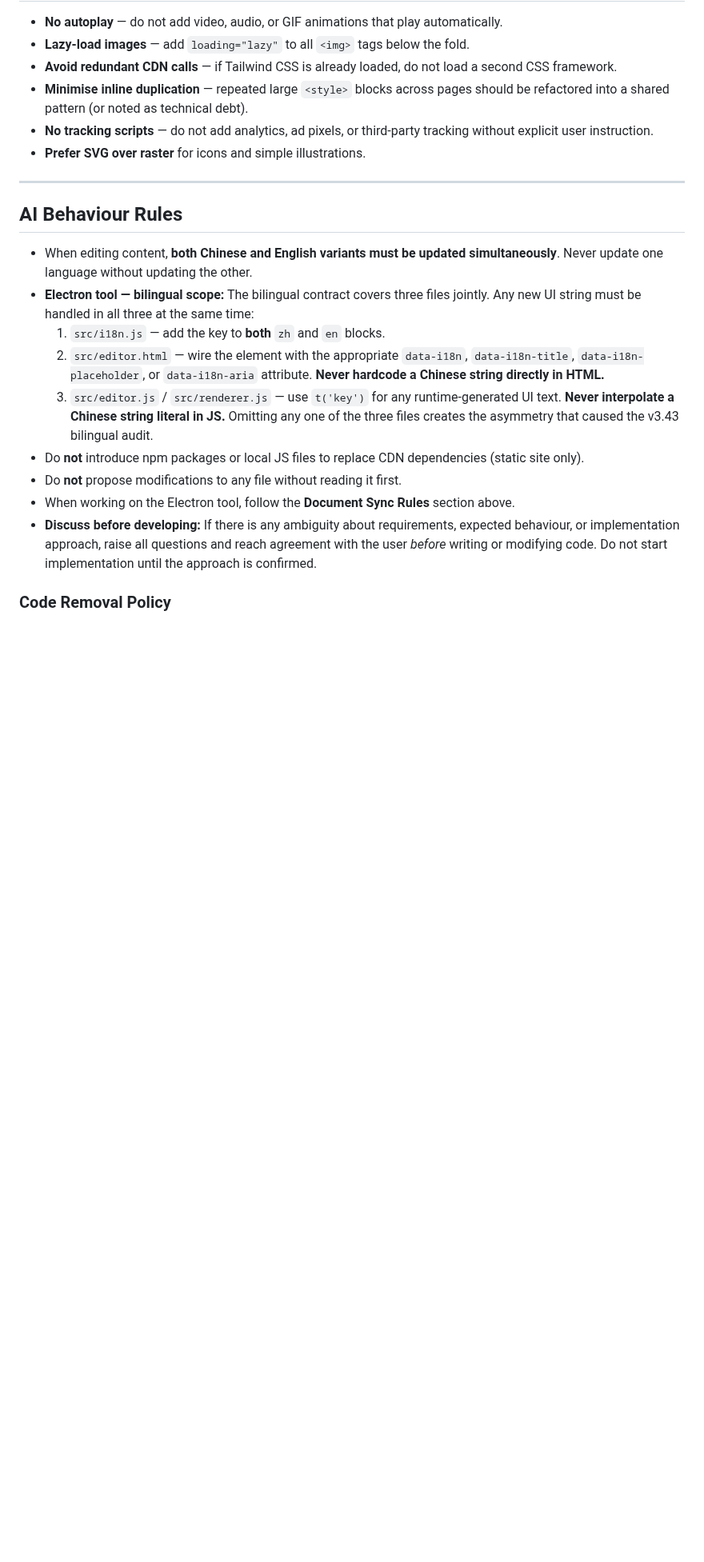
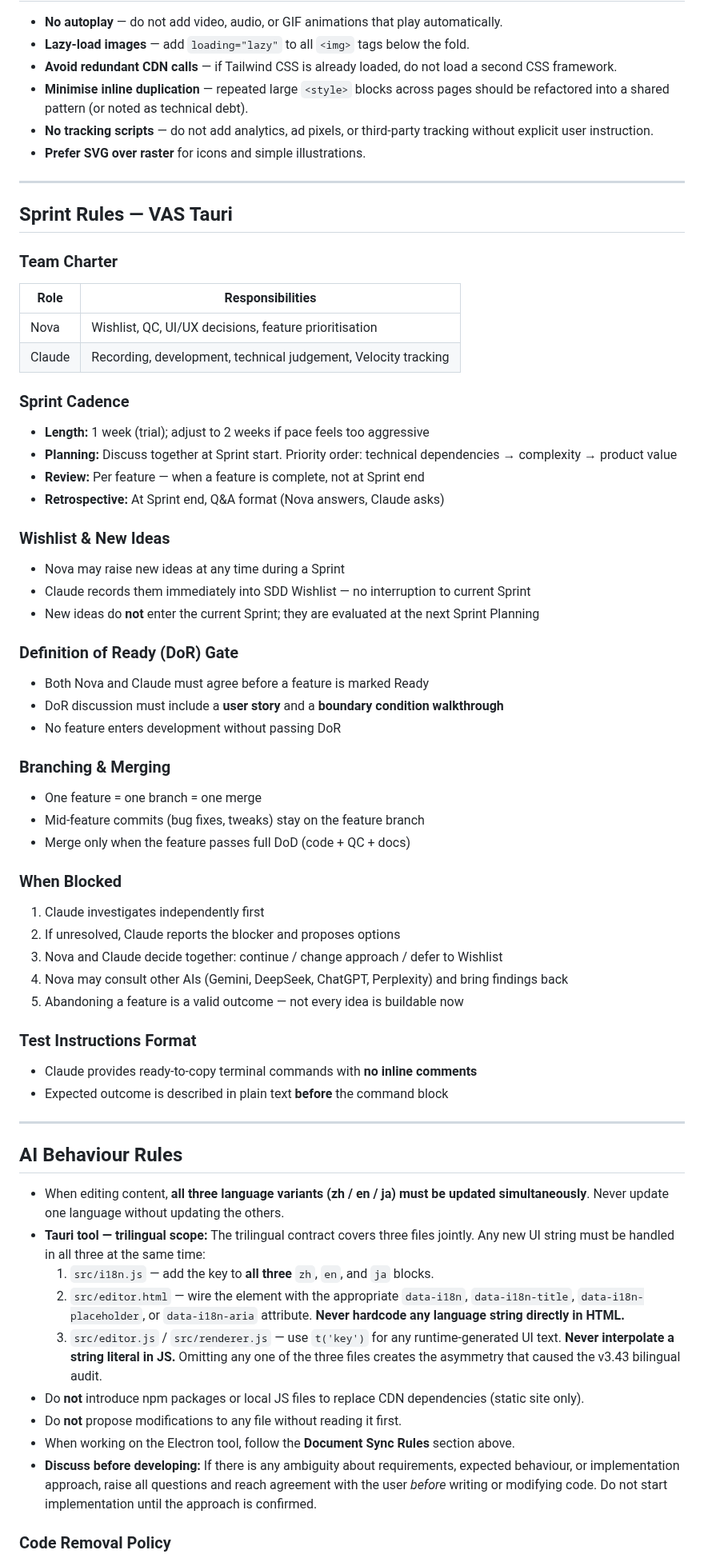
Before and after one commit to TB1982/pm, a Markdown page: CLAUDE.md, the part around one of its changes. Shown at 80% size. Drawn GitHub-style; blank space fills up the shorter version.

Commit message:
docs: 建立 Tauri Sprint 團隊章程，更新 DoR/DoD/Sprint 規則與三語範疇

```diff
--- a/CLAUDE.md
+++ b/CLAUDE.md
@@ -452,13 +453,56 @@ document.documentElement.lang = isEnglish ? 'en' : 'zh-Hant';
 
 ---
 
+## Sprint Rules — VAS Tauri
+
+### Team Charter
+
+| Role | Responsibilities |
+|------|-----------------|
+| Nova | Wishlist, QC, UI/UX decisions, feature prioritisation |
+| Claude | Recording, development, technical judgement, Velocity tracking |
+
+### Sprint Cadence
+- **Length:** 1 week (trial); adjust to 2 weeks if pace feels too aggressive
+- **Planning:** Discuss together at Sprint start. Priority order: technical dependencies → complexity → product value
+- **Review:** Per feature — when a feature is complete, not at Sprint end
+- **Retrospective:** At Sprint end, Q&A format (Nova answers, Claude asks)
+
+### Wishlist & New Ideas
+- Nova may raise new ideas at any time during a Sprint
+- Claude records them immediately into SDD Wishlist — no interruption to current Sprint
+- New ideas do **not** enter the current Sprint; they are evaluated at the next Sprint Planning
+
+### Definition of Ready (DoR) Gate
+- Both Nova and Claude must agree before a feature is marked Ready
+- DoR discussion must include a **user story** and a **boundary condition walkthrough**
+- No feature enters development without passing DoR
+
+### Branching & Merging
+- One feature = one branch = one merge
+- Mid-feature commits (bug fixes, tweaks) stay on the feature branch
+- Merge only when the feature passes full DoD (code + QC + docs)
+
+### When Blocked
+1. Claude investigates independently first
+2. If unresolved, Claude reports the blocker and proposes options
+3. Nova and Claude decide together: continue / change approach / defer to Wishlist
+4. Nova may consult other AIs (Gemini, DeepSeek, ChatGPT, Perplexity) and bring findings back
+5. Abandoning a feature is a valid outcome — not every idea is buildable now
+
+### Test Instructions Format
+- Claude provides ready-to-copy terminal commands with **no inline comments**
+- Expected outcome is described in plain text **before** the command block
+
+---
+
 ## AI Behaviour Rules
 
-- When editing content, **both Chinese and English variants must be updated simultaneously**. Never update one language without updating the other.
-- **Electron tool — bilingual scope:** The bilingual contract covers three files jointly. Any new UI string must be handled in all three at the same time:
-  1. `src/i18n.js` — add the key to **both** `zh` and `en` blocks.
-  2. `src/editor.html` — wire the element with the appropriate `data-i18n`, `data-i18n-title`, `data-i18n-placeholder`, or `data-i18n-aria` attribute. **Never hardcode a Chinese string directly in HTML.**
-  3. `src/editor.js` / `src/renderer.js` — use `t('key')` for any runtime-generated UI text. **Never interpolate a Chinese string literal in JS.**
+- When editing content, **all three language variants (zh / en / ja) must be updated simultaneously**. Never update one language without updating the others.
+- **Tauri tool — trilingual scope:** The trilingual contract covers three files jointly. Any new UI string must be handled in all three at the same time:
+  1. `src/i18n.js` — add the key to **all three** `zh`, `en`, and `ja` blocks.
+  2. `src/editor.html` — wire the element with the appropriate `data-i18n`, `data-i18n-title`, `data-i18n-placeholder`, or `data-i18n-aria` attribute. **Never hardcode any language string directly in HTML.**
+  3. `src/editor.js` / `src/renderer.js` — use `t('key')` for any runtime-generated UI text. **Never interpolate a string literal in JS.**
   Omitting any one of the three files creates the asymmetry that caused the v3.43 bilingual audit.
 - Do **not** introduce npm packages or local JS files to replace CDN dependencies (static site only).
 - Do **not** propose modifications to any file without reading it first.
```
Also changed, not shown: other parts of CLAUDE.md (+13 -12 lines), SDD-vas-tauri.md (+8 -0 lines).
